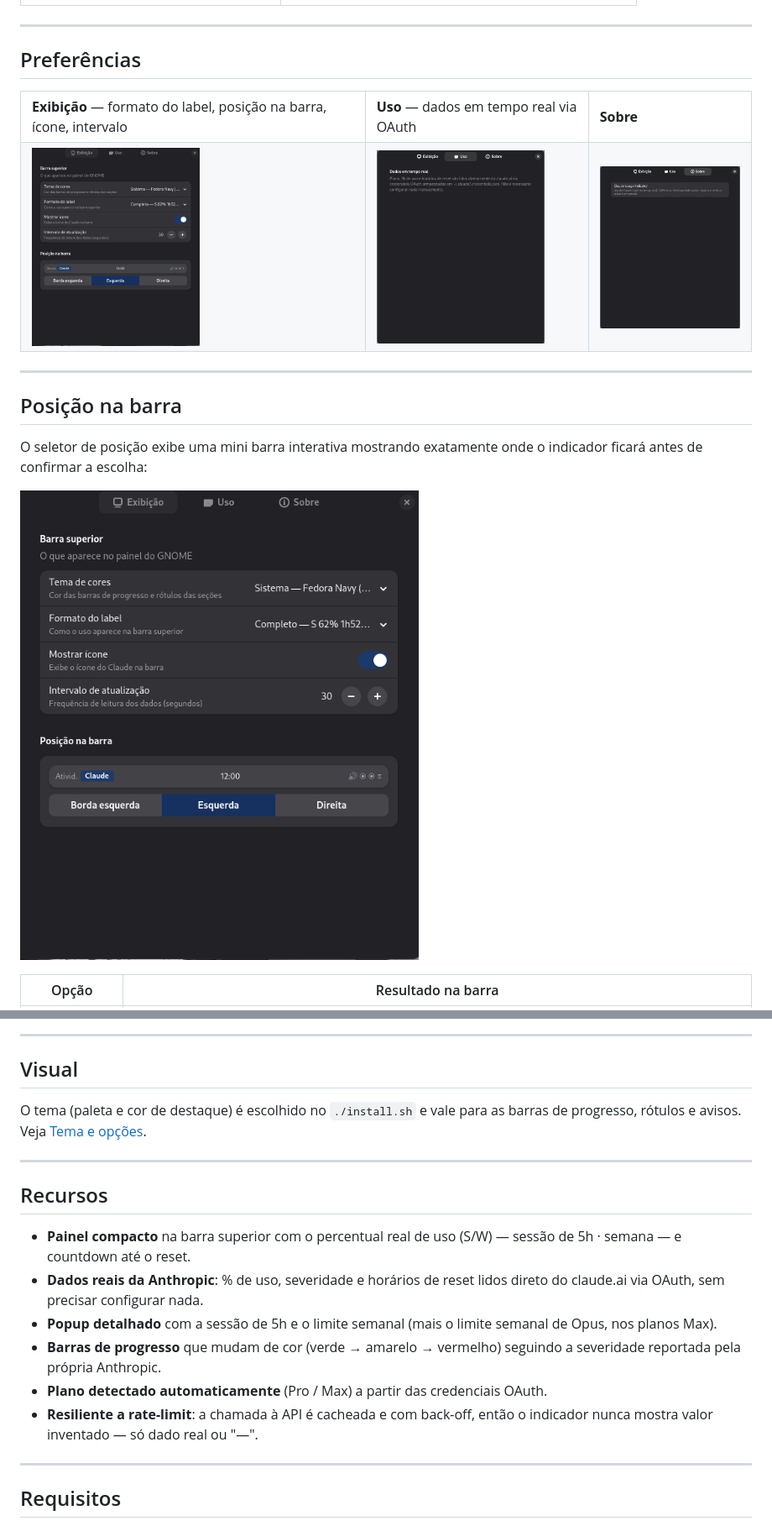
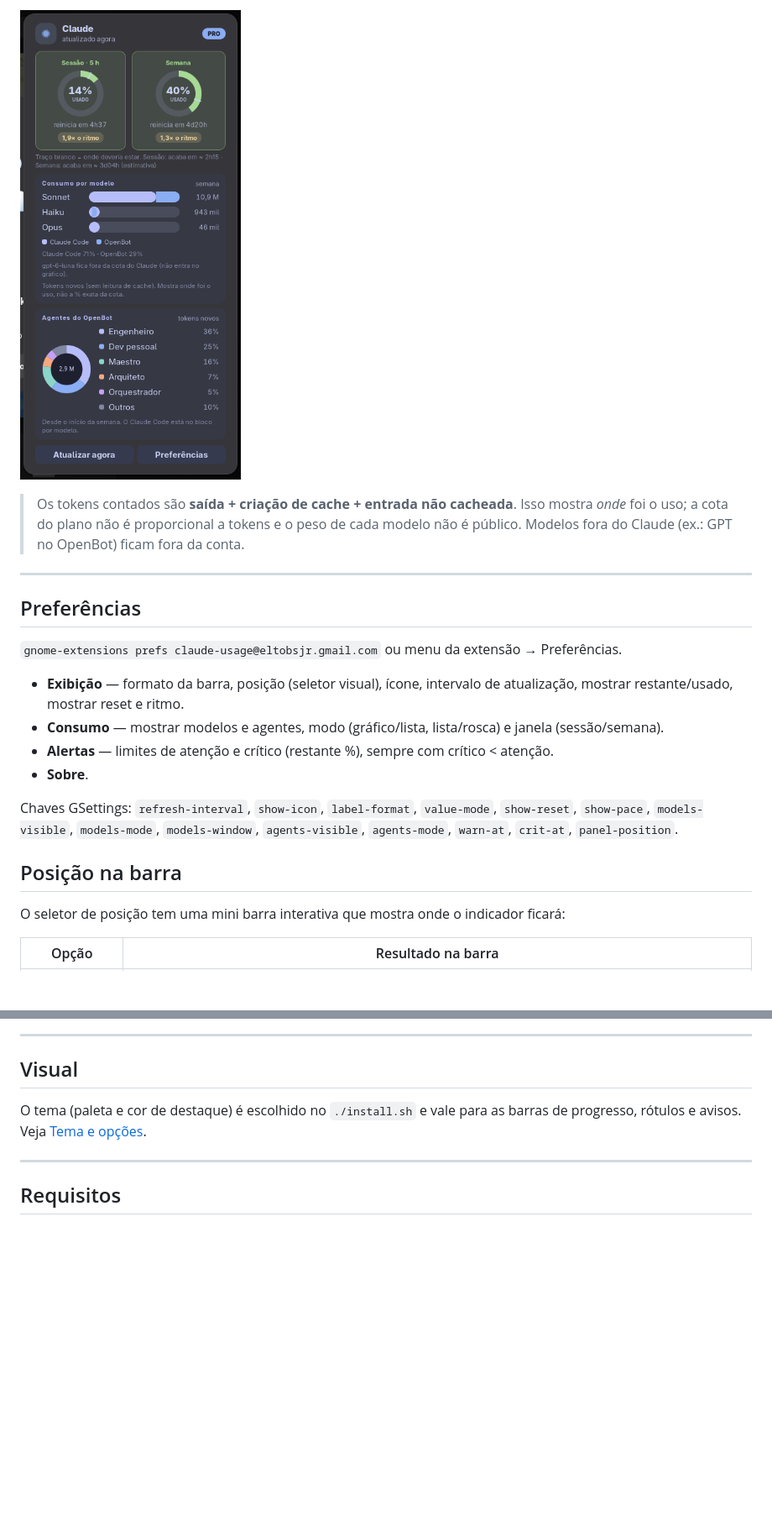
Before and after one commit to eltobsjr/claudeUsageIndicator, a Markdown page: README.md, 2 parts joined by grey strips. Shown at 84% size. Drawn GitHub-style; pictures changed too: docs/popup-lista-rosca.png (added), docs/prefs-about.png (deleted), docs/prefs-display.png (deleted); blank space fills up the shorter version.

```diff
--- a/README.md
+++ b/README.md
@@ -23,29 +48,23 @@ Escolha o formato que prefere nas preferências da extensão:
+![Lista e rosca](docs/popup-lista-rosca.png)
+
+> Os tokens contados são **saída + criação de cache + entrada não cacheada**. Isso mostra *onde* foi o uso; a cota do plano não é proporcional a tokens e o peso de cada modelo não é público. Modelos fora do Claude (ex.: GPT no OpenBot) ficam fora da conta.
 
 ---
 
 ## Preferências
 
-<table>
-<tr>
-<td><b>Exibição</b> — formato do label, posição na barra, ícone, intervalo</td>
-<td><b>Uso</b> — dados em tempo real via OAuth</td>
-<td><b>Sobre</b></td>
-</tr>
-<tr>
-<td><img src="docs/prefs-display.png" width="200"/></td>
-<td><img src="docs/prefs-usage.png" width="200"/></td>
-<td><img src="docs/prefs-about.png" width="200"/></td>
-</tr>
-</table>
+`gnome-extensions prefs claude-usage@eltobsjr.gmail.com` ou menu da extensão → Preferências.
 
----
+- **Exibição** — formato da barra, posição (seletor visual), ícone, intervalo de atualização, mostrar restante/usado, mostrar reset e ritmo.
+- **Consumo** — mostrar modelos e agentes, modo (gráfico/lista, lista/rosca) e janela (sessão/semana).
+- **Alertas** — limites de atenção e crítico (restante %), sempre com crítico < atenção.
+- **Sobre**.
+
+Chaves GSettings: `refresh-interval`, `show-icon`, `label-format`, `value-mode`, `show-reset`, `show-pace`, `models-visible`, `models-mode`, `models-window`, `agents-visible`, `agents-mode`, `warn-at`, `crit-at`, `panel-position`.
 
 ## Posição na barra
 
-O seletor de posição exibe uma mini barra interativa mostrando exatamente onde o
-indicador ficará antes de confirmar a escolha:
-
-![Seletor de posição](docs/prefs-display.png)
+O seletor de posição tem uma mini barra interativa que mostra onde o indicador ficará:
 
 | Opção | Resultado na barra |
 |---|---|
@@ -63,22 +82,6 @@ A posição é aplicada ao vivo ao mudar — sem precisar reiniciar a extensão.
 ## Visual
 
 O tema (paleta e cor de destaque) é escolhido no `./install.sh` e vale para as barras de progresso, rótulos e avisos. Veja [Tema e opções](#tema-e-opções-escolhidos-na-instalação).
-
----
-
-## Recursos
-
-- **Painel compacto** na barra superior com o percentual real de uso (S/W) —
-  sessão de 5h · semana — e countdown até o reset.
-- **Dados reais da Anthropic**: % de uso, severidade e horários de reset lidos
-  direto do claude.ai via OAuth, sem precisar configurar nada.
-- **Popup detalhado** com a sessão de 5h e o limite semanal (mais o limite
-  semanal de Opus, nos planos Max).
-- **Barras de progresso** que mudam de cor (verde → amarelo → vermelho)
-  seguindo a severidade reportada pela própria Anthropic.
-- **Plano detectado automaticamente** (Pro / Max) a partir das credenciais OAuth.
-- **Resiliente a rate-limit**: a chamada à API é cacheada e com back-off, então
-  o indicador nunca mostra valor inventado — só dado real ou "—".
 
 ---
 
```
Also changed, not shown: other parts of README.md (+53 -36 lines), docs/popup.png (added), docs/topbar-rings.png (added), 11 other files.
